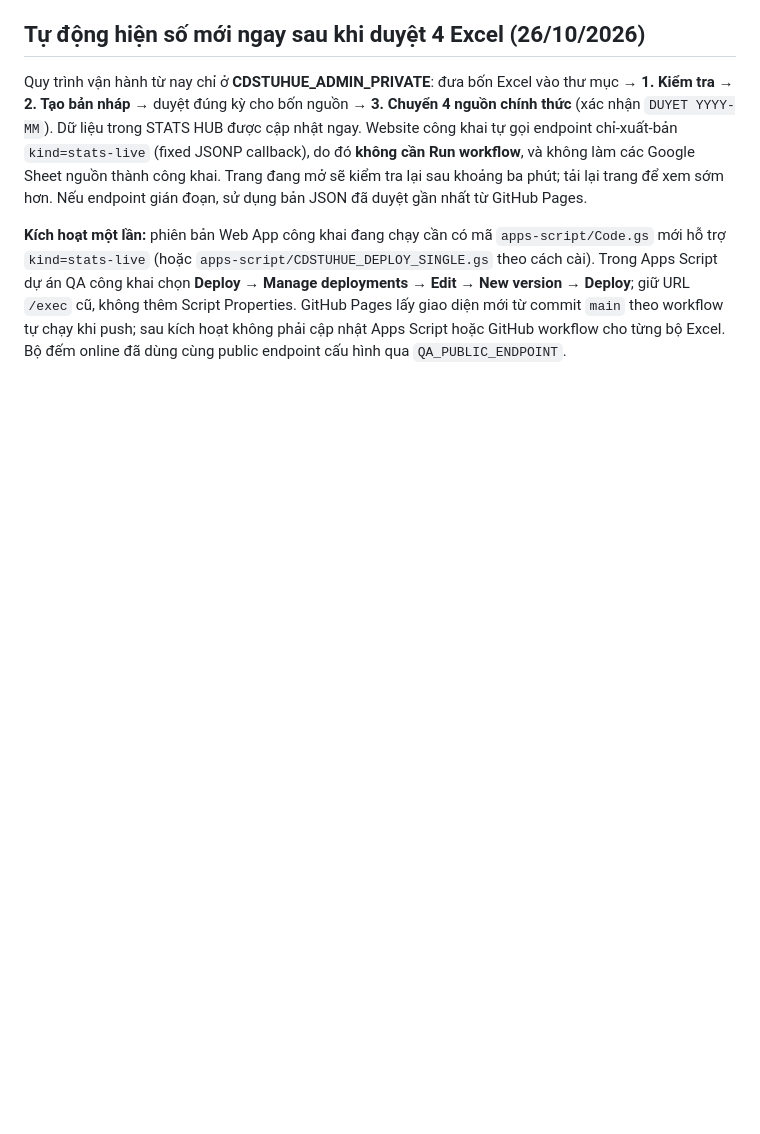
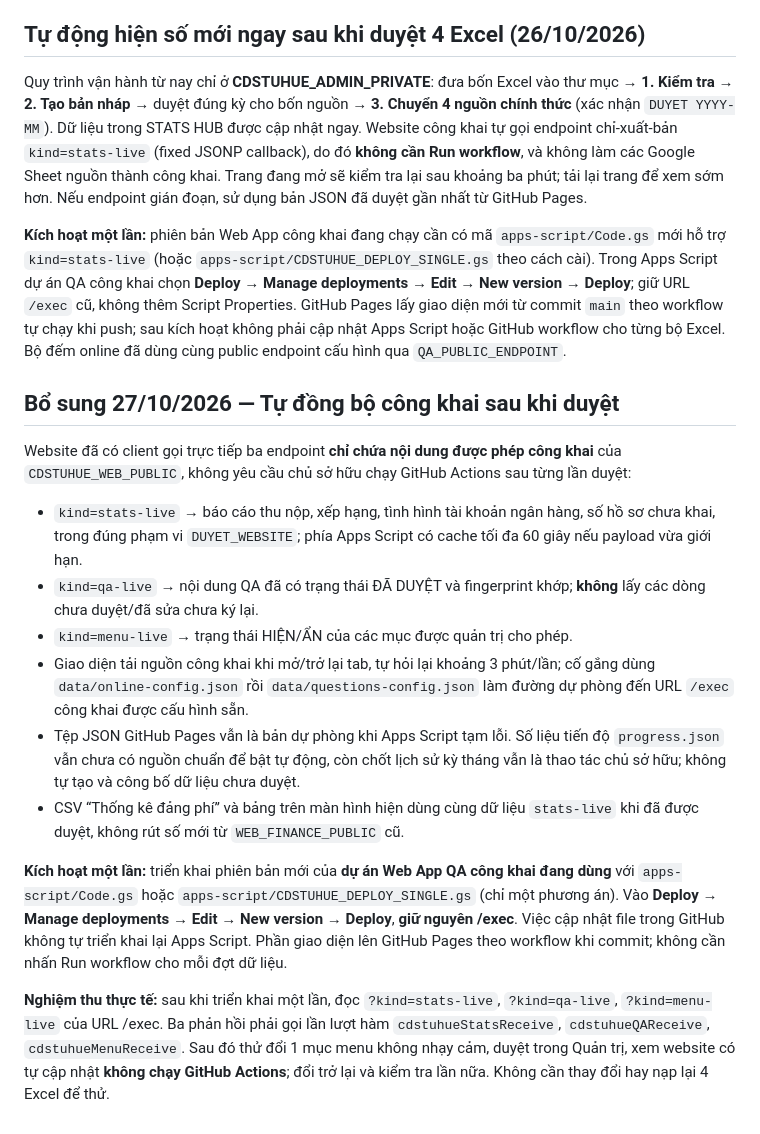
Before and after one commit to ken1412-prog/cdstuhue-tthc, a Markdown page: README.md, the part around the change. Drawn GitHub-style; blank space fills up the shorter version.

Commit message:
Document fully automatic approved QA/menu/statistics and one-time public Apps Script activation

```diff
--- a/README.md
+++ b/README.md
@@ -297,3 +297,19 @@ GitHub Pages tĩnh không tự đếm người truy cập. Trong workflow `Publi
 Quy trình vận hành từ nay chỉ ở **CDSTUHUE_ADMIN_PRIVATE**: đưa bốn Excel vào thư mục → **1. Kiểm tra** → **2. Tạo bản nháp** → duyệt đúng kỳ cho bốn nguồn → **3. Chuyển 4 nguồn chính thức** (xác nhận `DUYET YYYY-MM`). Dữ liệu trong STATS HUB được cập nhật ngay. Website công khai tự gọi endpoint chỉ-xuất-bản `kind=stats-live` (fixed JSONP callback), do đó **không cần Run workflow**, và không làm các Google Sheet nguồn thành công khai. Trang đang mở sẽ kiểm tra lại sau khoảng ba phút; tải lại trang để xem sớm hơn. Nếu endpoint gián đoạn, sử dụng bản JSON đã duyệt gần nhất từ GitHub Pages.
 
 **Kích hoạt một lần:** phiên bản Web App công khai đang chạy cần có mã `apps-script/Code.gs` mới hỗ trợ `kind=stats-live` (hoặc `apps-script/CDSTUHUE_DEPLOY_SINGLE.gs` theo cách cài). Trong Apps Script dự án QA công khai chọn **Deploy → Manage deployments → Edit → New version → Deploy**; giữ URL `/exec` cũ, không thêm Script Properties. GitHub Pages lấy giao diện mới từ commit `main` theo workflow tự chạy khi push; sau kích hoạt không phải cập nhật Apps Script hoặc GitHub workflow cho từng bộ Excel. Bộ đếm online đã dùng cùng public endpoint cấu hình qua `QA_PUBLIC_ENDPOINT`.
+
+
+## Bổ sung 27/10/2026 — Tự đồng bộ công khai sau khi duyệt
+
+Website đã có client gọi trực tiếp ba endpoint **chỉ chứa nội dung được phép công khai** của `CDSTUHUE_WEB_PUBLIC`, không yêu cầu chủ sở hữu chạy GitHub Actions sau từng lần duyệt:
+
+- `kind=stats-live` → báo cáo thu nộp, xếp hạng, tình hình tài khoản ngân hàng, số hồ sơ chưa khai, trong đúng phạm vi `DUYET_WEBSITE`; phía Apps Script có cache tối đa 60 giây nếu payload vừa giới hạn.
+- `kind=qa-live` → nội dung QA đã có trạng thái ĐÃ DUYỆT và fingerprint khớp; **không** lấy các dòng chưa duyệt/đã sửa chưa ký lại.
+- `kind=menu-live` → trạng thái HIỆN/ẨN của các mục được quản trị cho phép.
+- Giao diện tải nguồn công khai khi mở/trở lại tab, tự hỏi lại khoảng 3 phút/lần; cố gắng dùng `data/online-config.json` rồi `data/questions-config.json` làm đường dự phòng đến URL `/exec` công khai được cấu hình sẵn.
+- Tệp JSON GitHub Pages vẫn là bản dự phòng khi Apps Script tạm lỗi. Số liệu tiến độ `progress.json` vẫn chưa có nguồn chuẩn để bật tự động, còn chốt lịch sử kỳ tháng vẫn là thao tác chủ sở hữu; không tự tạo và công bố dữ liệu chưa duyệt.
+- CSV “Thống kê đảng phí” và bảng trên màn hình hiện dùng cùng dữ liệu `stats-live` khi đã được duyệt, không rút số mới từ `WEB_FINANCE_PUBLIC` cũ.
+
+**Kích hoạt một lần:** triển khai phiên bản mới của **dự án Web App QA công khai đang dùng** với `apps-script/Code.gs` hoặc `apps-script/CDSTUHUE_DEPLOY_SINGLE.gs` (chỉ một phương án). Vào **Deploy → Manage deployments → Edit → New version → Deploy**, **giữ nguyên /exec**. Việc cập nhật file trong GitHub không tự triển khai lại Apps Script. Phần giao diện lên GitHub Pages theo workflow khi commit; không cần nhấn Run workflow cho mỗi đợt dữ liệu.
+
+**Nghiệm thu thực tế:** sau khi triển khai một lần, đọc `?kind=stats-live`, `?kind=qa-live`, `?kind=menu-live` của URL /exec. Ba phản hồi phải gọi lần lượt hàm `cdstuhueStatsReceive`, `cdstuhueQAReceive`, `cdstuhueMenuReceive`. Sau đó thử đổi 1 mục menu không nhạy cảm, duyệt trong Quản trị, xem website có tự cập nhật **không chạy GitHub Actions**; đổi trở lại và kiểm tra lần nữa. Không cần thay đổi hay nạp lại 4 Excel để thử.
```
